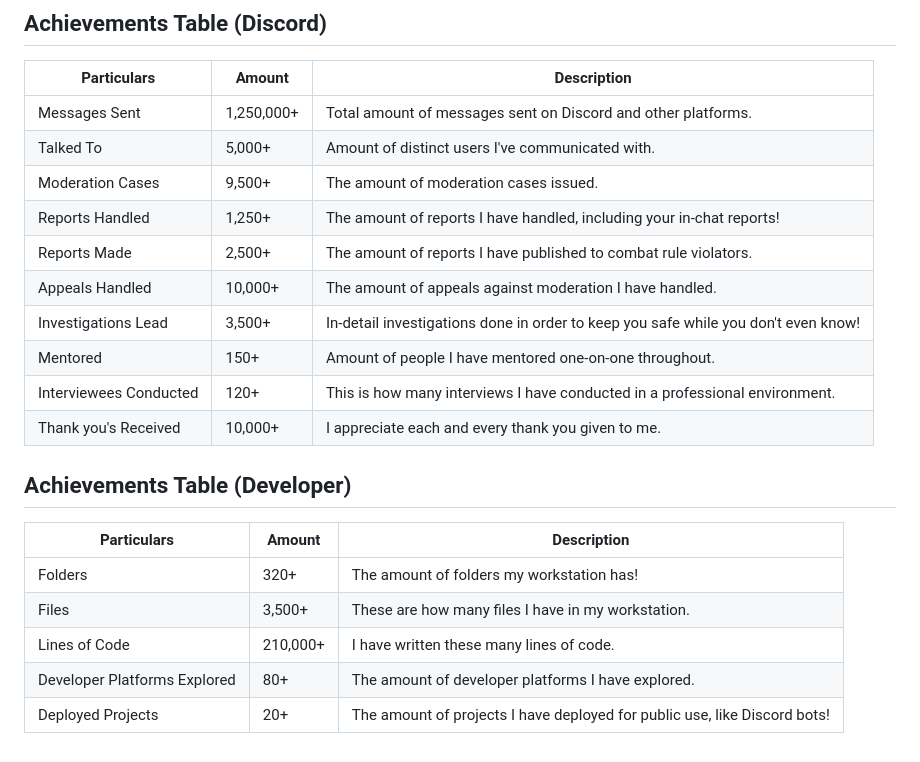
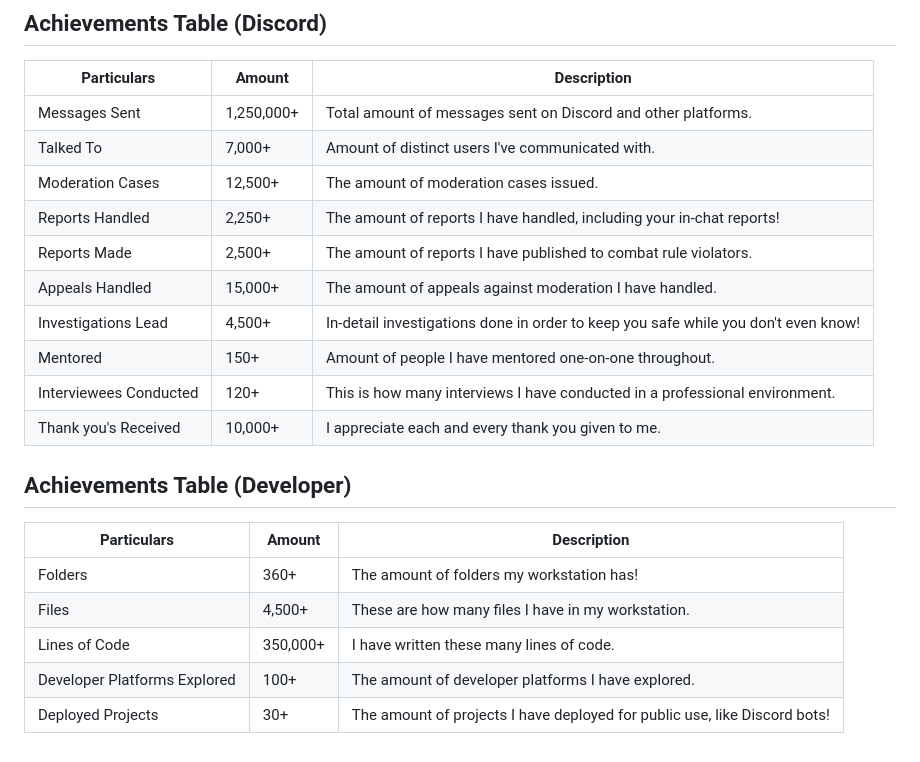
Before and after one commit to TheDiamondRoblox/TheDiamondRoblox, a Markdown page: README.md, the part around the change. Rendered like a GitHub page.

```diff
--- a/README.md
+++ b/README.md
@@ -13,12 +13,12 @@ If you need help in servers I moderate, feel free to reach out via DMs. As a sta
 | Particulars             | Amount    | Description                                               |
 | ----------------------- | --------- | --------------------------------------------------------- |
 | Messages Sent           | 1,250,000+ | Total amount of messages sent on Discord and other platforms.|
-| Talked To               | 5,000+    | Amount of distinct users I've communicated with.           |
-| Moderation Cases        | 9,500+    | The amount of moderation cases issued.                     |
-| Reports Handled         | 1,250+    | The amount of reports I have handled, including your in-chat reports!|
+| Talked To               | 7,000+    | Amount of distinct users I've communicated with.           |
+| Moderation Cases        | 12,500+    | The amount of moderation cases issued.                     |
+| Reports Handled         | 2,250+    | The amount of reports I have handled, including your in-chat reports!|
 | Reports Made            | 2,500+    | The amount of reports I have published to combat rule violators.|
-| Appeals Handled         | 10,000+    | The amount of appeals against moderation I have handled.   |
-| Investigations Lead     | 3,500+    | In-detail investigations done in order to keep you safe while you don't even know!|
+| Appeals Handled         | 15,000+    | The amount of appeals against moderation I have handled.   |
+| Investigations Lead     | 4,500+    | In-detail investigations done in order to keep you safe while you don't even know!|
 | Mentored            | 150+    | Amount of people I have mentored one-on-one throughout.|
 | Interviewees Conducted | 120+      | This is how many interviews I have conducted in a professional environment.|
 | Thank you's Received    | 10,000+   | I appreciate each and every thank you given to me.|
@@ -27,8 +27,8 @@ If you need help in servers I moderate, feel free to reach out via DMs. As a sta
 
 | Particulars                  | Amount    | Description                                                        |
 | ---------------------------- | --------- | ------------------------------------------------------------------ |
-| Folders                      | 320+      | The amount of folders my workstation has!                           |
-| Files                        | 3,500+    | These are how many files I have in my workstation.                  |
-| Lines of Code                | 210,000+  | I have written these many lines of code.                           |
-| Developer Platforms Explored | 80+       | The amount of developer platforms I have explored.                 |
-| Deployed Projects            | 20+       | The amount of projects I have deployed for public use, like Discord bots!|
+| Folders                      | 360+      | The amount of folders my workstation has!                           |
+| Files                        | 4,500+    | These are how many files I have in my workstation.                  |
+| Lines of Code                | 350,000+  | I have written these many lines of code.                           |
+| Developer Platforms Explored | 100+       | The amount of developer platforms I have explored.                 |
+| Deployed Projects            | 30+       | The amount of projects I have deployed for public use, like Discord bots!|
```
